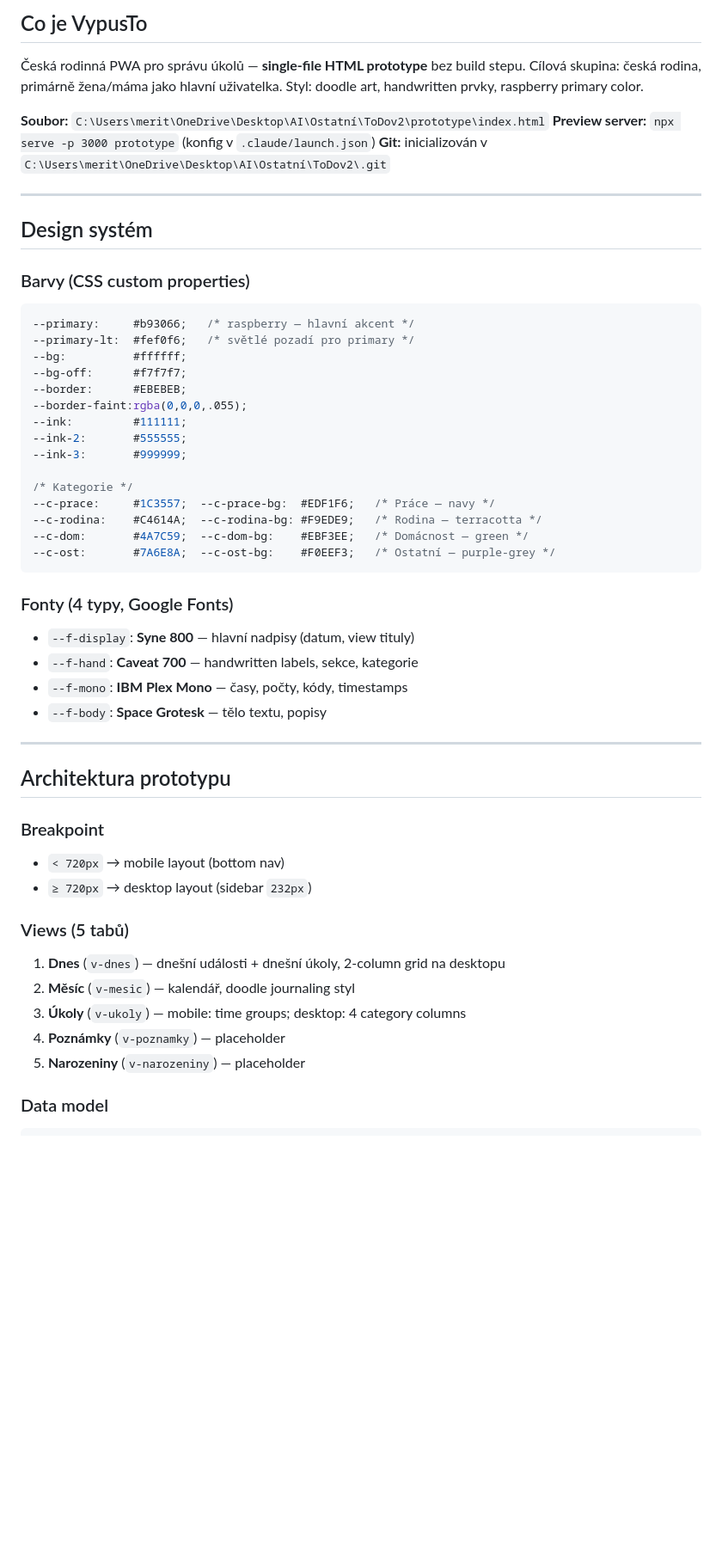
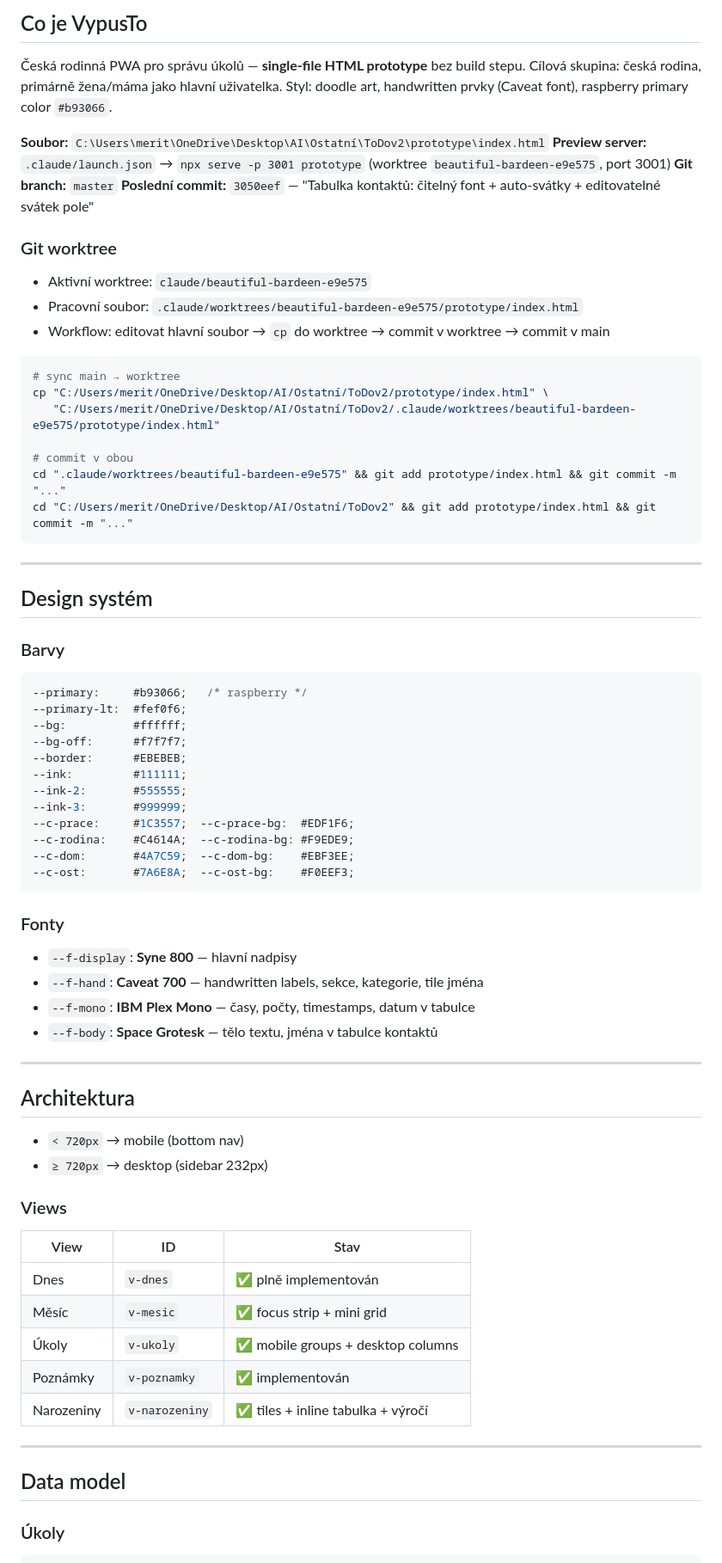
Before and after one commit to MlsnaMalina/VypusTo, a Markdown page: CONTEXT.md, the part around one of its changes. Shown at 86% size. GitHub-like rendering; blank space fills up the shorter version.

````diff
--- a/CONTEXT.md
+++ b/CONTEXT.md
@@ -9,55 +9,73 @@
 
 Česká rodinná PWA pro správu úkolů — **single-file HTML prototype** bez build stepu.
 Cílová skupina: česká rodina, primárně žena/máma jako hlavní uživatelka.
-Styl: doodle art, handwritten prvky, raspberry primary color.
+Styl: doodle art, handwritten prvky (Caveat font), raspberry primary color `#b93066`.
 
 **Soubor:** `C:\Users\merit\OneDrive\Desktop\AI\Ostatní\ToDov2\prototype\index.html`
-**Preview server:** `npx serve -p 3000 prototype` (konfig v `.claude/launch.json`)
-**Git:** inicializován v `C:\Users\merit\OneDrive\Desktop\AI\Ostatní\ToDov2\.git`
+**Preview server:** `.claude/launch.json` → `npx serve -p 3001 prototype` (worktree `beautiful-bardeen-e9e575`, port 3001)
+**Git branch:** `master`
+**Poslední commit:** `3050eef` — "Tabulka kontaktů: čitelný font + auto-svátky + editovatelné svátek pole"
+
+### Git worktree
+- Aktivní worktree: `claude/beautiful-bardeen-e9e575`
+- Pracovní soubor: `.claude/worktrees/beautiful-bardeen-e9e575/prototype/index.html`
+- Workflow: editovat hlavní soubor → `cp` do worktree → commit v worktree → commit v main
+
+```bash
+# sync main → worktree
+cp "C:/Users/merit/OneDrive/Desktop/AI/Ostatní/ToDov2/prototype/index.html" \
+   "C:/Users/merit/OneDrive/Desktop/AI/Ostatní/ToDov2/.claude/worktrees/beautiful-bardeen-e9e575/prototype/index.html"
+
+# commit v obou
+cd ".claude/worktrees/beautiful-bardeen-e9e575" && git add prototype/index.html && git commit -m "..."
+cd "C:/Users/merit/OneDrive/Desktop/AI/Ostatní/ToDov2" && git add prototype/index.html && git commit -m "..."
+```
 
 ---
 
 ## Design systém
 
-### Barvy (CSS custom properties)
+### Barvy
 ```css
---primary:     #b93066;   /* raspberry — hlavní akcent */
---primary-lt:  #fef0f6;   /* světlé pozadí pro primary */
+--primary:     #b93066;   /* raspberry */
+--primary-lt:  #fef0f6;
 --bg:          #ffffff;
 --bg-off:      #f7f7f7;
 --border:      #EBEBEB;
---border-faint:rgba(0,0,0,.055);
 --ink:         #111111;
 --ink-2:       #555555;
 --ink-3:       #999999;
-
-/* Kategorie */
---c-prace:     #1C3557;  --c-prace-bg:  #EDF1F6;   /* Práce — navy */
---c-rodina:    #C4614A;  --c-rodina-bg: #F9EDE9;   /* Rodina — terracotta */
---c-dom:       #4A7C59;  --c-dom-bg:    #EBF3EE;   /* Domácnost — green */
---c-ost:       #7A6E8A;  --c-ost-bg:    #F0EEF3;   /* Ostatní — purple-grey */
+--c-prace:     #1C3557;  --c-prace-bg:  #EDF1F6;
+--c-rodina:    #C4614A;  --c-rodina-bg: #F9EDE9;
+--c-dom:       #4A7C59;  --c-dom-bg:    #EBF3EE;
+--c-ost:       #7A6E8A;  --c-ost-bg:    #F0EEF3;
 ```
 
-### Fonty (4 typy, Google Fonts)
-- `--f-display`: **Syne 800** — hlavní nadpisy (datum, view tituly)
-- `--f-hand`:    **Caveat 700** — handwritten labels, sekce, kategorie
-- `--f-mono`:    **IBM Plex Mono** — časy, počty, kódy, timestamps
-- `--f-body`:    **Space Grotesk** — tělo textu, popisy
+### Fonty
+- `--f-display`: **Syne 800** — hlavní nadpisy
+- `--f-hand`:    **Caveat 700** — handwritten labels, sekce, kategorie, tile jména
+- `--f-mono`:    **IBM Plex Mono** — časy, počty, timestamps, datum v tabulce
+- `--f-body`:    **Space Grotesk** — tělo textu, jména v tabulce kontaktů
 
 ---
 
-## Architektura prototypu
+## Architektura
 
-### Breakpoint
-- `< 720px` → mobile layout (bottom nav)
-- `≥ 720px` → desktop layout (sidebar `232px`)
+- `< 720px` → mobile (bottom nav)
+- `≥ 720px` → desktop (sidebar 232px)
 
-### Views (5 tabů)
-1. **Dnes** (`v-dnes`) — dnešní události + dnešní úkoly, 2-column grid na desktopu
-2. **Měsíc** (`v-mesic`) — kalendář, doodle journaling styl
-3. **Úkoly** (`v-ukoly`) — mobile: time groups; desktop: 4 category columns
-4. **Poznámky** (`v-poznamky`) — placeholder
-5. **Narozeniny** (`v-narozeniny`) — placeholder
+### Views
+| View | ID | Stav |
+|------|-----|------|
+| Dnes | `v-dnes` | ✅ plně implementován |
+| Měsíc | `v-mesic` | ✅ focus strip + mini grid |
+| Úkoly | `v-ukoly` | ✅ mobile groups + desktop columns |
+| Poznámky | `v-poznamky` | ✅ implementován |
+| Narozeniny | `v-narozeniny` | ✅ tiles + inline tabulka + výročí |
 
-### Data model
+---
+
+## Data model
+
+### Úkoly
 ```js
````
Also changed, not shown: other parts of CONTEXT.md (+159 -130 lines).
